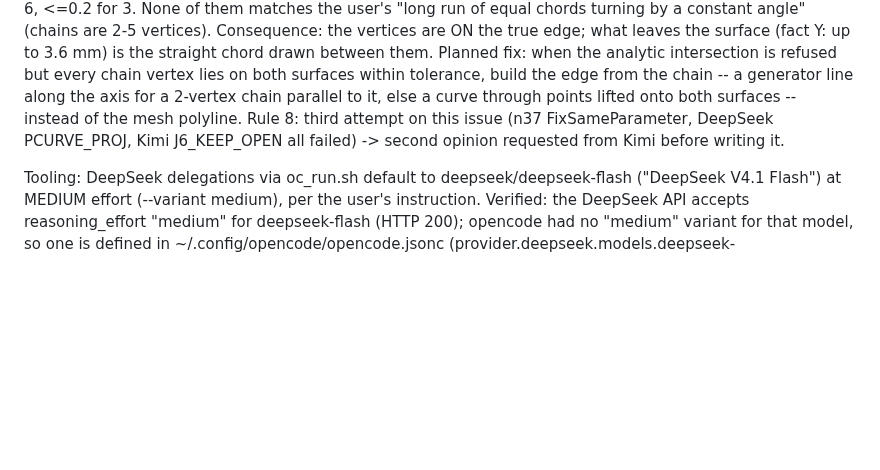
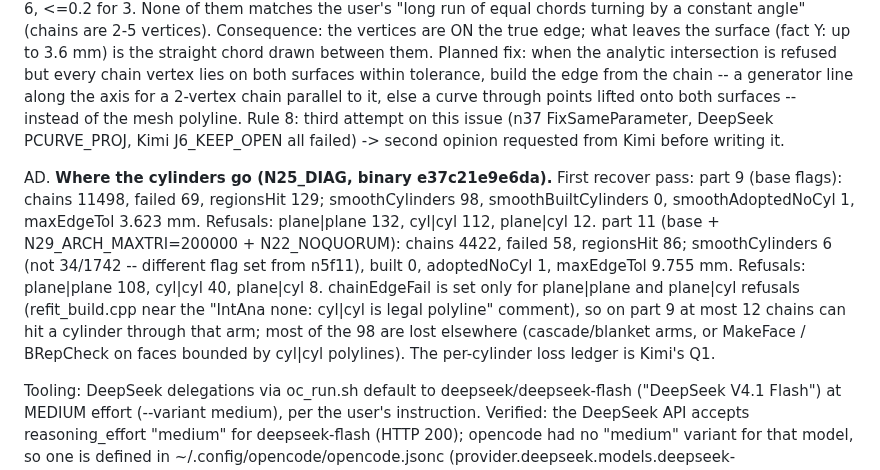
Before and after one commit to tommasobbianchi/mesh2step, a Markdown page: .claude/loopspec/RESUME.md, the part around the change. Drawn GitHub-style; blank space fills up the shorter version.

Commit message:
resume notes: how many chains fail on parts 9 and 11, and why that cannot explain all lost cylinders
The edge-failure step flags only plane-plane and plane-cylinder misses, so at most 12 chains on
part 9 can hit a cylinder that way; most of its 98 cylinders are lost somewhere else.

Co-Authored-By: Claude Opus 5 (1M context) <noreply@anthropic.com>
Claude-Session: https://claude.ai/code/session_018SNiWVUb6kYYHcCJAfzFr6

```diff
--- a/.claude/loopspec/RESUME.md
+++ b/.claude/loopspec/RESUME.md
@@ -358,6 +358,18 @@ AC. **The refused cylinder boundary chains are tiny, and their mesh vertices alr
    Rule 8: third attempt on this issue (n37 FixSameParameter, DeepSeek PCURVE_PROJ, Kimi
    J6_KEEP_OPEN all failed) -> second opinion requested from Kimi before writing it.
 
+AD. **Where the cylinders go (N25_DIAG, binary e37c21e9e6da).** First recover pass:
+     part 9 (base flags): chains 11498, failed 69, regionsHit 129; smoothCylinders 98,
+       smoothBuiltCylinders 0, smoothAdoptedNoCyl 1, maxEdgeTol 3.623 mm. Refusals: plane|plane 132,
+       cyl|cyl 112, plane|cyl 12.
+     part 11 (base + N29_ARCH_MAXTRI=200000 + N22_NOQUORUM): chains 4422, failed 58, regionsHit 86;
+       smoothCylinders 6 (not 34/1742 -- different flag set from n5f11), built 0, adoptedNoCyl 1,
+       maxEdgeTol 9.755 mm. Refusals: plane|plane 108, cyl|cyl 40, plane|cyl 8.
+   chainEdgeFail is set only for plane|plane and plane|cyl refusals (refit_build.cpp near the
+   "IntAna none: cyl|cyl is legal polyline" comment), so on part 9 at most 12 chains can hit a
+   cylinder through that arm; most of the 98 are lost elsewhere (cascade/blanket arms, or MakeFace /
+   BRepCheck on faces bounded by cyl|cyl polylines). The per-cylinder loss ledger is Kimi's Q1.
+
 Tooling: DeepSeek delegations via oc_run.sh default to deepseek/deepseek-flash ("DeepSeek V4.1
 Flash") at MEDIUM effort (--variant medium), per the user's instruction. Verified: the DeepSeek
 API accepts reasoning_effort "medium" for deepseek-flash (HTTP 200); opencode had no "medium"
```
